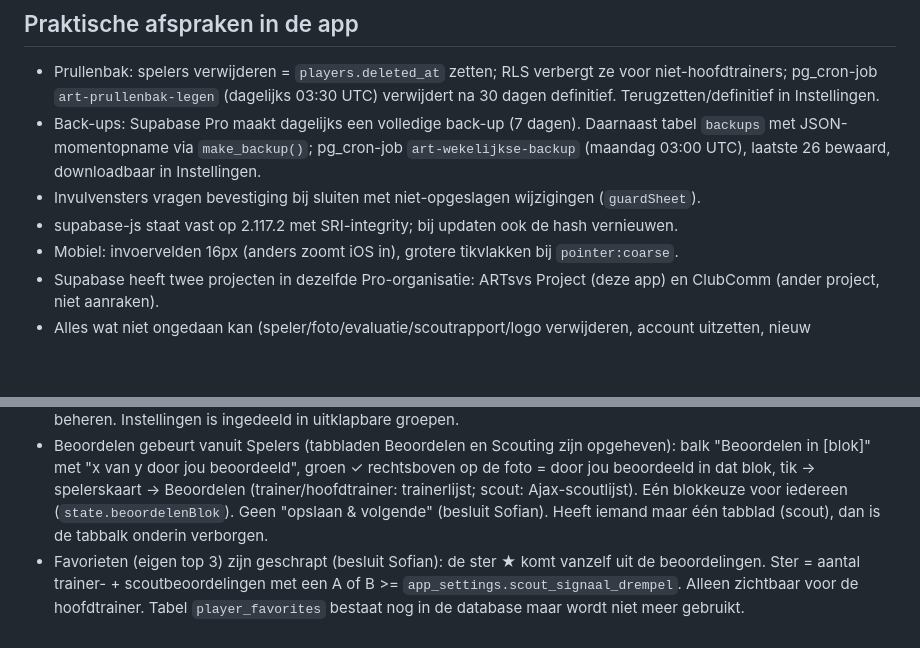
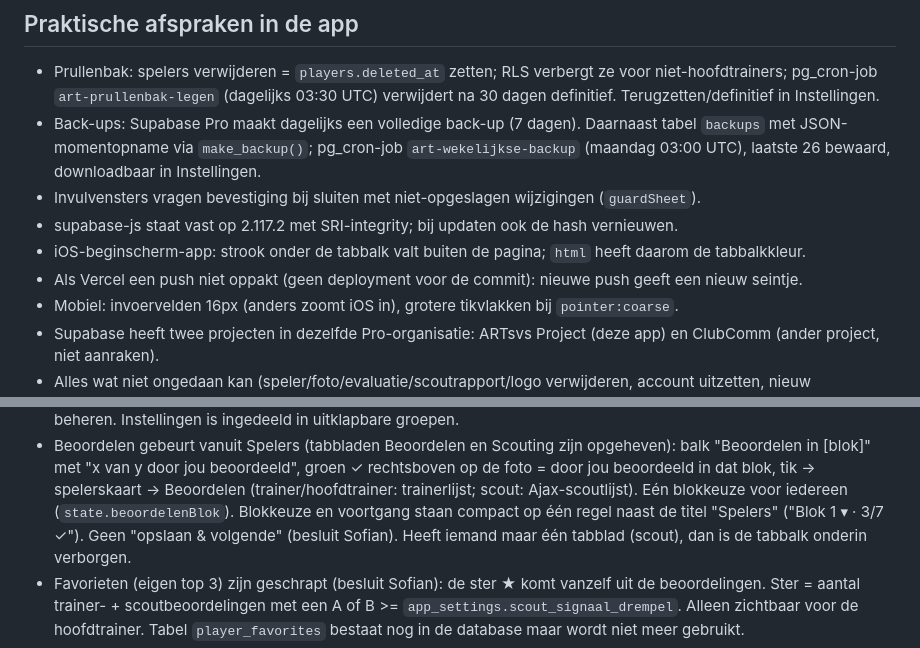
Before and after one commit to sofianabayahya/art-spelersvolgsysteem, a Markdown page: CLAUDE.md, 2 parts joined by grey strips. GitHub-like rendering; blank space fills up the shorter version.

Commit message:
Projectgeheugen: Spelers-kop en iOS-tabbalk
Co-Authored-By: Claude Opus 5.5 <noreply@anthropic.com>

```diff
--- a/CLAUDE.md
+++ b/CLAUDE.md
@@ -53,6 +53,8 @@ Los project; heeft niets te maken met ClubComm (`~/Projects/clubcomm`).
   via `make_backup()`; pg_cron-job `art-wekelijkse-backup` (maandag 03:00 UTC), laatste 26 bewaard, downloadbaar in Instellingen.
 - Invulvensters vragen bevestiging bij sluiten met niet-opgeslagen wijzigingen (`guardSheet`).
 - supabase-js staat vast op 2.117.2 met SRI-integrity; bij updaten ook de hash vernieuwen.
+- iOS-beginscherm-app: strook onder de tabbalk valt buiten de pagina; `html` heeft daarom de tabbalkkleur.
+- Als Vercel een push niet oppakt (geen deployment voor de commit): nieuwe push geeft een nieuw seintje.
 - Mobiel: invoervelden 16px (anders zoomt iOS in), grotere tikvlakken bij `pointer:coarse`.
 - Supabase heeft twee projecten in dezelfde Pro-organisatie: ARTsvs Project (deze app) en ClubComm (ander project, niet aanraken).
 - Alles wat niet ongedaan kan (speler/foto/evaluatie/scoutrapport/logo verwijderen, account uitzetten, nieuw wachtwoord,
@@ -69,6 +71,7 @@ Los project; heeft niets te maken met ClubComm (`~/Projects/clubcomm`).
 - Beoordelen gebeurt vanuit Spelers (tabbladen Beoordelen en Scouting zijn opgeheven): balk "Beoordelen in [blok]" met
   "x van y door jou beoordeeld", groen ✓ rechtsboven op de foto = door jou beoordeeld in dat blok, tik → spelerskaart → Beoordelen
   (trainer/hoofdtrainer: trainerlijst; scout: Ajax-scoutlijst). Eén blokkeuze voor iedereen (`state.beoordelenBlok`).
+  Blokkeuze en voortgang staan compact op één regel naast de titel "Spelers" ("Blok 1 ▾ · 3/7 ✓").
   Geen "opslaan & volgende" (besluit Sofian). Heeft iemand maar één tabblad (scout), dan is de tabbalk onderin verborgen.
 - Favorieten (eigen top 3) zijn geschrapt (besluit Sofian): de ster ★ komt vanzelf uit de beoordelingen. Ster = aantal
   trainer- + scoutbeoordelingen met een A of B >= `app_settings.scout_signaal_drempel`. Alleen zichtbaar voor de hoofdtrainer.
```
